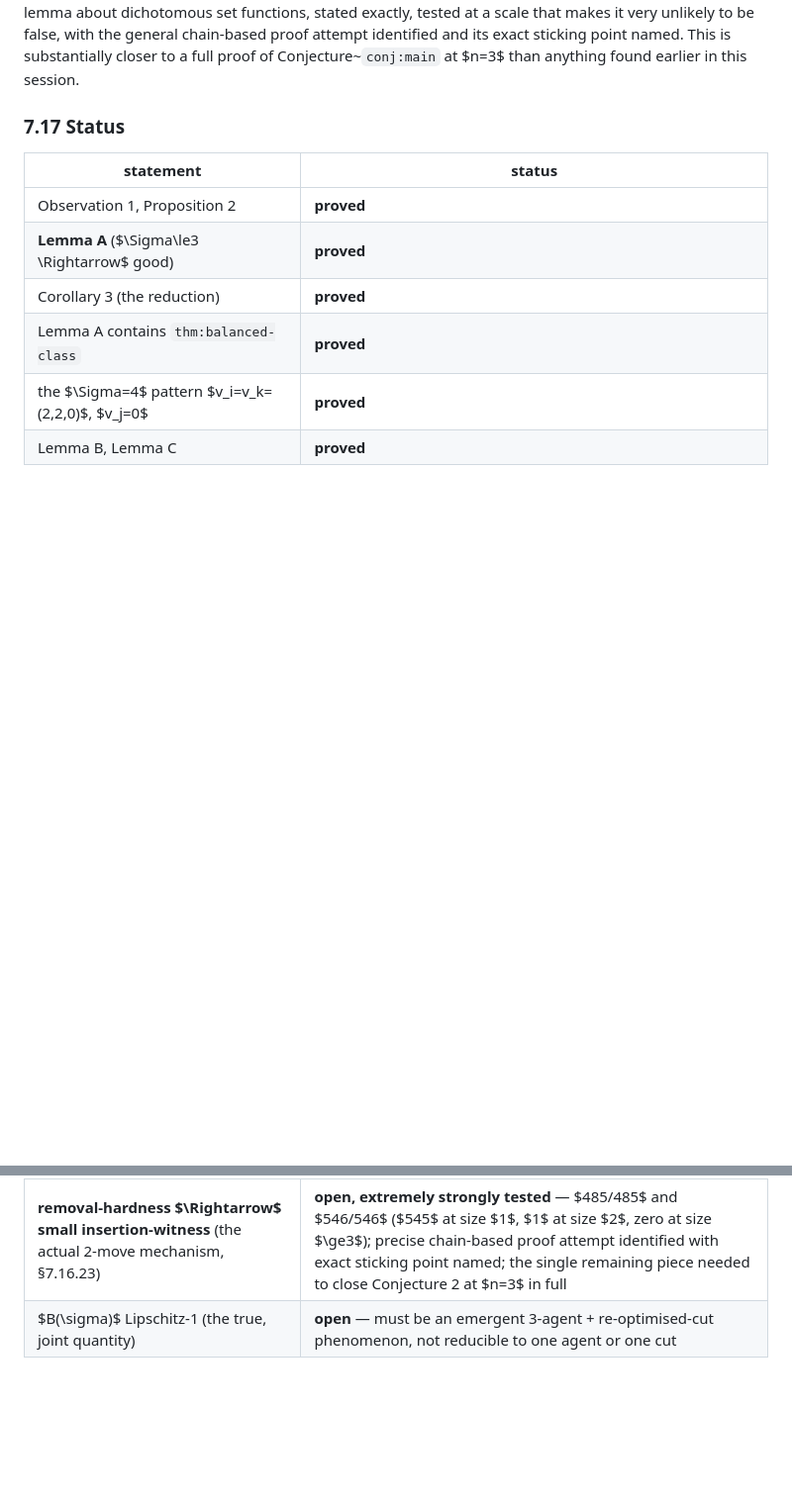
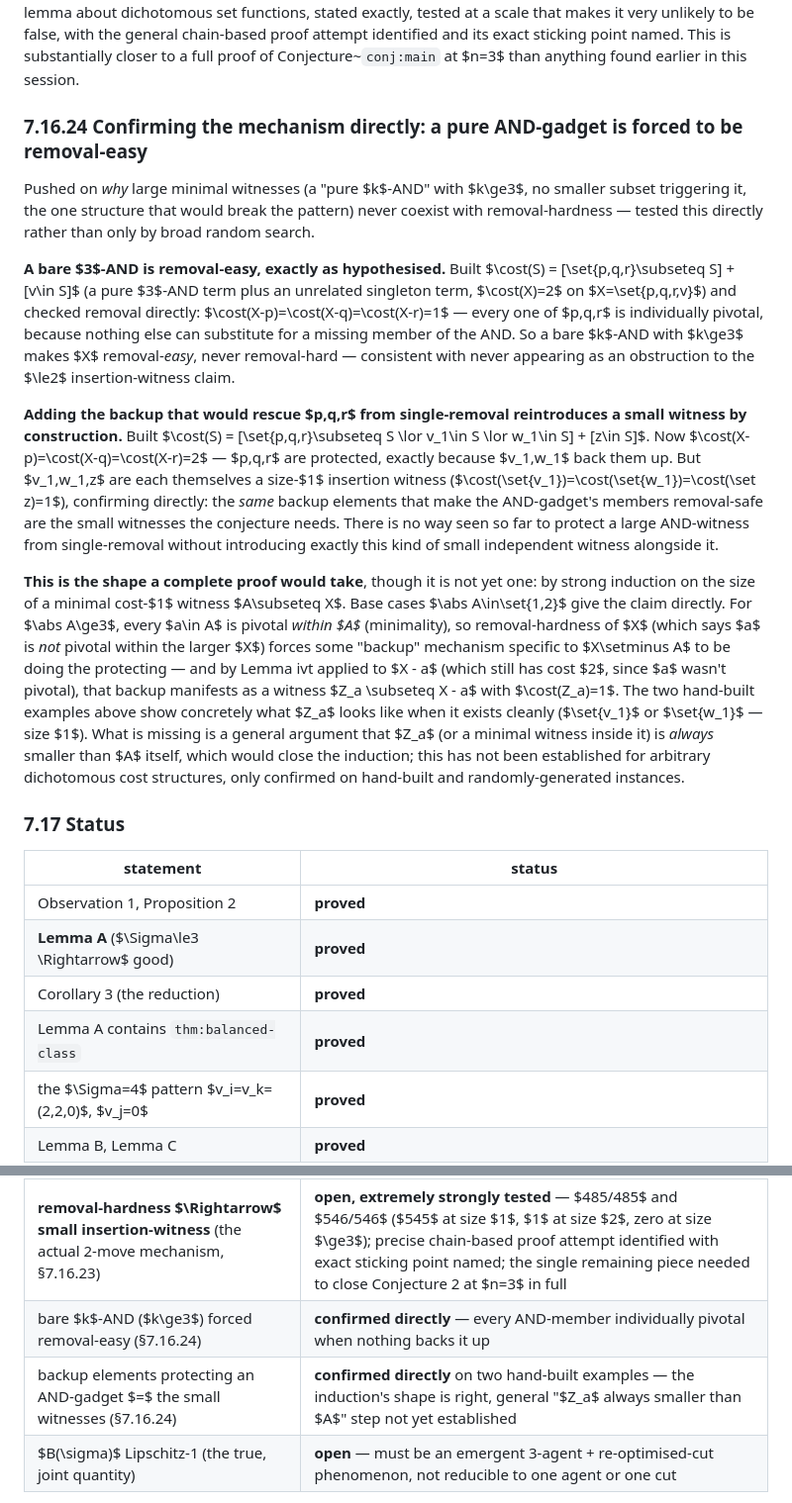
Before and after one commit to mainak9093/Algorithmic_Game_Theory, a Markdown page: RESIDUAL.md, 2 parts joined by grey strips. Shown at 99% size. GitHub-like rendering; blank space fills up the shorter version.

Commit message:
Confirm the mechanism directly: bare AND-gadgets are forced removal-easy
Pushed on WHY large minimal witnesses (a pure k-AND with k>=3, the one
structure that would break the small-insertion-witness pattern) never
coexist with removal-hardness -- tested this directly with hand-built
examples rather than only broad random search.

A BARE 3-AND IS REMOVAL-EASY, EXACTLY AS HYPOTHESIZED.  Built
cost(S) = [{p,q,r} subset S] + [v in S] (pure 3-AND term plus an unrelated
singleton, cost(X)=2).  Checked removal directly: removing any of p,q,r
individually drops cost from 2 to 1 -- every AND-member is pivotal, because
nothing can substitute for a missing one.  A bare k-AND with k>=3 makes X
removal-EASY, never removal-hard.

ADDING THE BACKUP THAT WOULD RESCUE p,q,r REINTRODUCES A SMALL WITNESS BY
CONSTRUCTION.  Built cost(S) = [{p,q,r} subset S OR v1 in S OR w1 in S] +
[z in S].  Now p,q,r are protected from single-removal (backup via v1,w1
saves them) -- but v1, w1, z are EACH themselves a size-1 insertion witness.
The same backup elements that make the AND-gadget's members removal-safe are
exactly the small witnesses the conjecture needs.  No way found to protect a
large AND-witness from single-removal without introducing a small
independent witness alongside it.

THE SHAPE OF A COMPLETE PROOF, NOT YET ONE.  By strong induction on the size
of a minimal cost-1 witness A: base cases |A| in {1,2} give the claim
directly.  For |A|>=3, every element of A is pivotal WITHIN A (minimality),
so removal-hardness of the larger X forces a backup mechanism outside A --
and Lemma ivt applied to X-a (still cost 2, since a isn't pivotal for X)
gives a witness Z_a subset (X-a) with cost 1.  The two hand-built examples
show concretely what Z_a looks like when it exists cleanly (size 1).
Missing: a general argument that Z_a (or a minimal witness inside it) is
ALWAYS smaller than A, which would close the induction.  Not established for
arbitrary dichotomous cost structures, only confirmed on hand-built and
randomly-generated instances.

RESIDUAL.md Sec 7.16.24, status table updated.

```diff
--- a/RESIDUAL.md
+++ b/RESIDUAL.md
@@ -2264,6 +2264,48 @@ set functions, stated exactly, tested at a scale that makes it very unlikely
 to be false, with the general chain-based proof attempt identified and its
 exact sticking point named. This is substantially closer to a full proof of
 Conjecture~`conj:main` at $n=3$ than anything found earlier in this session.
+
+### 7.16.24 Confirming the mechanism directly: a pure AND-gadget is forced to be removal-easy
+
+Pushed on *why* large minimal witnesses (a "pure $k$-AND" with $k\ge3$, no
+smaller subset triggering it, the one structure that would break the pattern)
+never coexist with removal-hardness — tested this directly rather than only
+by broad random search.
+
+**A bare $3$-AND is removal-easy, exactly as hypothesised.** Built
+$\cost(S) = [\set{p,q,r}\subseteq S] + [v\in S]$ (a pure $3$-AND term plus an
+unrelated singleton term, $\cost(X)=2$ on $X=\set{p,q,r,v}$) and checked
+removal directly: $\cost(X-p)=\cost(X-q)=\cost(X-r)=1$ — every one of
+$p,q,r$ is individually pivotal, because nothing else can substitute for a
+missing member of the AND. So a bare $k$-AND with $k\ge3$ makes $X$
+removal-*easy*, never removal-hard — consistent with never appearing as an
+obstruction to the $\le2$ insertion-witness claim.
+
+**Adding the backup that would rescue $p,q,r$ from single-removal
+reintroduces a small witness by construction.** Built
+$\cost(S) = [\set{p,q,r}\subseteq S \lor v_1\in S \lor w_1\in S] + [z\in S]$.
+Now $\cost(X-p)=\cost(X-q)=\cost(X-r)=2$ — $p,q,r$ are protected, exactly
+because $v_1,w_1$ back them up. But $v_1,w_1,z$ are each themselves a
+size-$1$ insertion witness ($\cost(\set{v_1})=\cost(\set{w_1})=\cost(\set z)=1$),
+confirming directly: the *same* backup elements that make the AND-gadget's
+members removal-safe are the small witnesses the conjecture needs. There is
+no way seen so far to protect a large AND-witness from single-removal without
+introducing exactly this kind of small independent witness alongside it.
+
+**This is the shape a complete proof would take**, though it is not yet one:
+by strong induction on the size of a minimal cost-$1$ witness $A\subseteq X$.
+Base cases $\abs A\in\set{1,2}$ give the claim directly. For $\abs A\ge3$,
+every $a\in A$ is pivotal *within $A$* (minimality), so removal-hardness of
+$X$ (which says $a$ is *not* pivotal within the larger $X$) forces some
+"backup" mechanism specific to $X\setminus A$ to be doing the protecting —
+and by Lemma ivt applied to $X - a$ (which still has cost $2$, since $a$
+wasn't pivotal), that backup manifests as a witness $Z_a \subseteq X - a$ with
+$\cost(Z_a)=1$. The two hand-built examples above show concretely what $Z_a$
+looks like when it exists cleanly ($\set{v_1}$ or $\set{w_1}$ — size $1$).
+What is missing is a general argument that $Z_a$ (or a minimal witness inside
+it) is *always* smaller than $A$ itself, which would close the induction; this
+has not been established for arbitrary dichotomous cost structures, only
+confirmed on hand-built and randomly-generated instances.
 
 ### 7.17 Status
 
@@ -2344,6 +2386,8 @@ Conjecture~`conj:main` at $n=3$ than anything found earlier in this session.
 | "no single ⟹ some pair works" as a standalone single-cost lemma (§7.16.22) | **REFUTED at $\cost(X)=2$ exactly** — $357$ explicit counterexamples; the 2-move mechanism cannot be single-agent, must be emergent from rigidity + all 3 agents jointly |
 | overall assessment: six independent proof strategies for (Q′) | **all attempted, each blocked for an identified reason** — composed no-pivotal machinery, up-set chain, one-element induction, Sperner/necklace, anchored Lemma D, local-search 2-move; genuinely new mathematics needed to close it |
 | **removal-hardness $\Rightarrow$ small insertion-witness** (the actual 2-move mechanism, §7.16.23) | **open, extremely strongly tested** — $485/485$ and $546/546$ ($545$ at size $1$, $1$ at size $2$, zero at size $\ge3$); precise chain-based proof attempt identified with exact sticking point named; the single remaining piece needed to close Conjecture 2 at $n=3$ in full |
+| bare $k$-AND ($k\ge3$) forced removal-easy (§7.16.24) | **confirmed directly** — every AND-member individually pivotal when nothing backs it up |
+| backup elements protecting an AND-gadget $=$ the small witnesses (§7.16.24) | **confirmed directly** on two hand-built examples — the induction's shape is right, general "$Z_a$ always smaller than $A$" step not yet established |
 | $B(\sigma)$ Lipschitz-1 (the true, joint quantity) | **open** — must be an emergent 3-agent + re-optimised-cut phenomenon, not reducible to one agent or one cut |
 
 (F5\*) at $n = 3$ is **closed on the composed family** — Theorem FF, via
```
